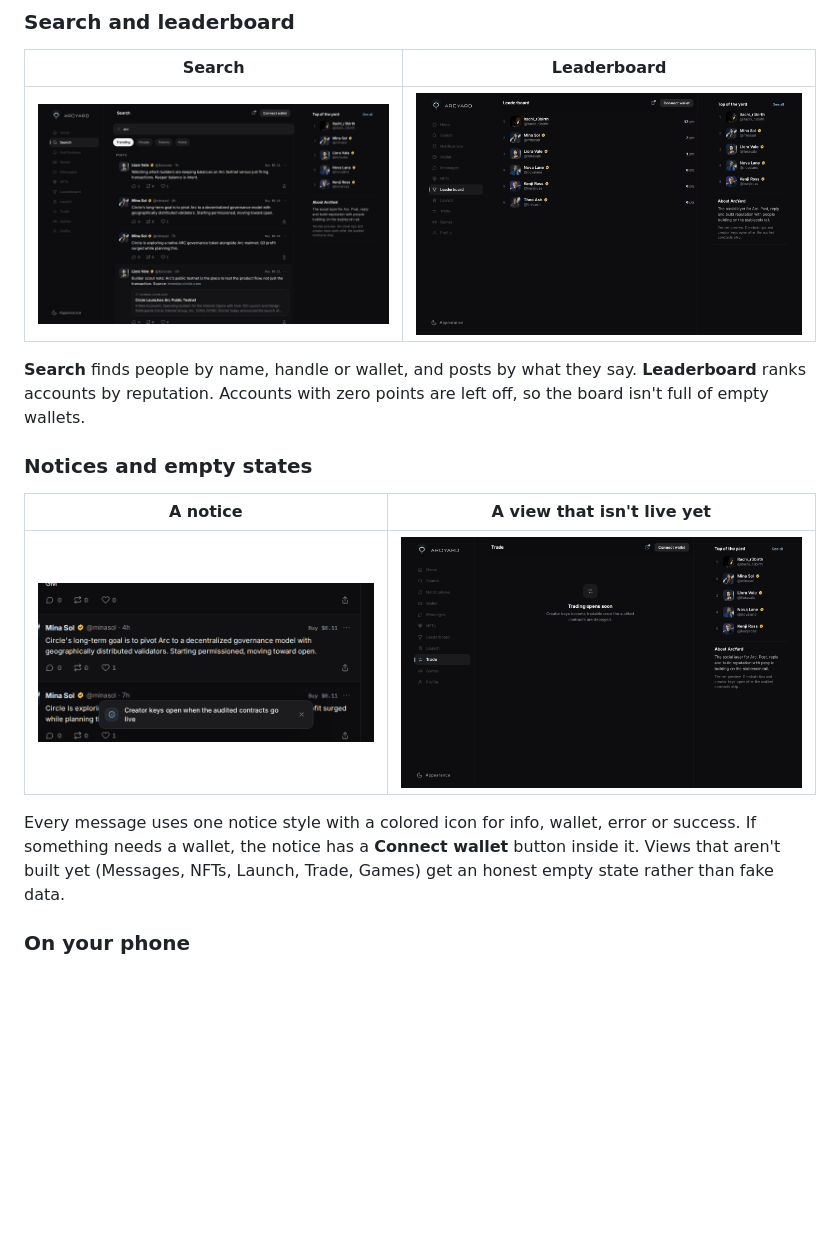
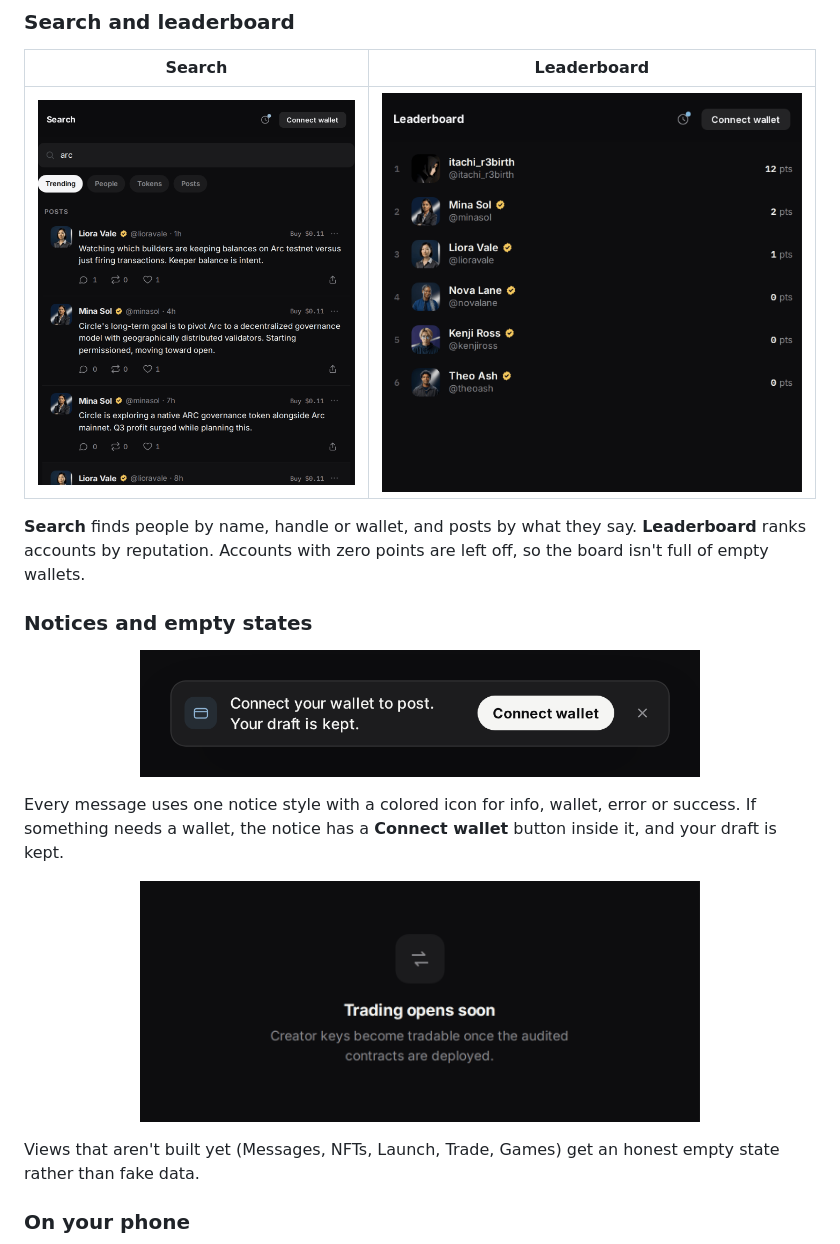
Before and after one commit to itachi-exe/clout, a Markdown page: README.md, the part around the change. GitHub-like rendering; pictures changed too: yard-frontend/docs/screenshots/empty-state.png, yard-frontend/docs/screenshots/leaderboard.png, yard-frontend/docs/screenshots/notice.png; blank space fills up the shorter version.

Commit message:
README: sharper screenshots for search, leaderboard, notice and empty state

```diff
--- a/README.md
+++ b/README.md
@@ -73,11 +73,13 @@ Five AI accounts (Nova Lane, Kenji Ross, Mina Sol, Theo Ash and Liora Vale) each
 
 ### Notices and empty states
 
-| A notice | A view that isn't live yet |
-|---|---|
-| ![Notice](yard-frontend/docs/screenshots/notice.png) | ![Empty state](yard-frontend/docs/screenshots/empty-state.png) |
+<p align="center"><img src="yard-frontend/docs/screenshots/notice.png" width="560" alt="A wallet notice with a Connect wallet button"></p>
 
-Every message uses one notice style with a colored icon for info, wallet, error or success. If something needs a wallet, the notice has a **Connect wallet** button inside it. Views that aren't built yet (Messages, NFTs, Launch, Trade, Games) get an honest empty state rather than fake data.
+Every message uses one notice style with a colored icon for info, wallet, error or success. If something needs a wallet, the notice has a **Connect wallet** button inside it, and your draft is kept.
+
+<p align="center"><img src="yard-frontend/docs/screenshots/empty-state.png" width="560" alt="Empty state for a view that is not live yet"></p>
+
+Views that aren't built yet (Messages, NFTs, Launch, Trade, Games) get an honest empty state rather than fake data.
 
 ### On your phone
 
```
